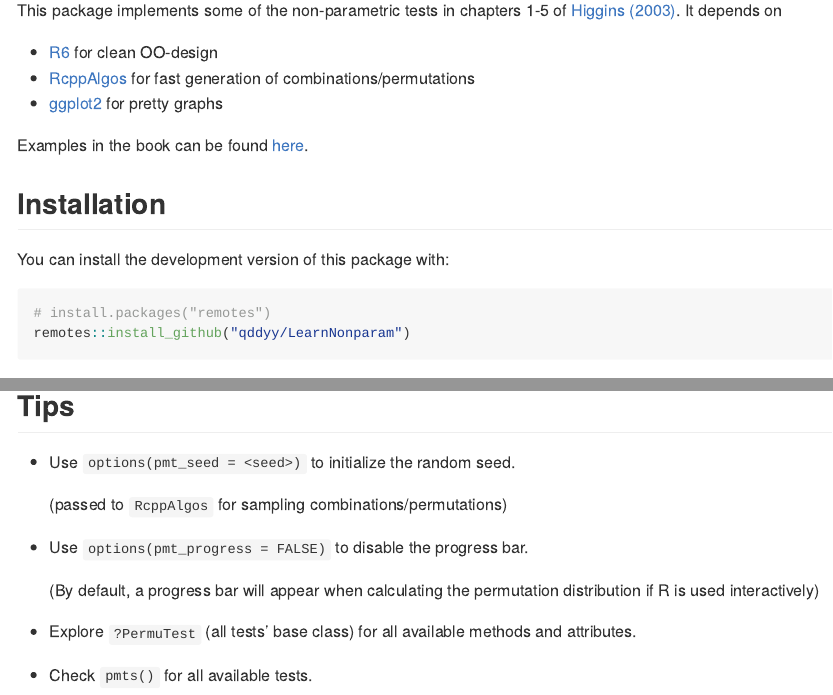
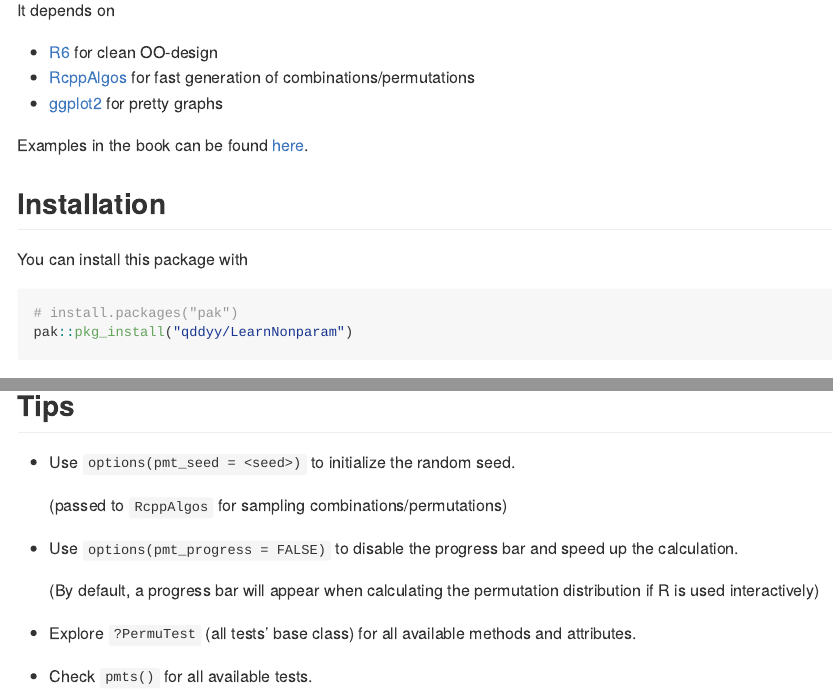
Before and after one commit to qddyy/LearnNonparam, an R Markdown document (README.Rmd): the page in a window 1100 px wide, from 180 px down before the commit and from 220 px down after it, and a second part further down, joined at a grey line. The pictures show the output file README.md that the author committed with the source, drawn offline in the style of GitHub; badge pictures from the web are left out.

Commit message:
updated readme

````diff
--- a/README.Rmd
+++ b/README.Rmd
@@ -30,4 +28,3 @@ options(pmt_seed = 2023)
 
 ## Overview
 
-This package implements some of the non-parametric tests in chapters 1-5 of [@Higgins2003](#references). It depends on
@@ -34,3 +35,4 @@ This package implements some of the non-parametric tests in chapters 1-5 of [@Hi
+It depends on
 
 - [R6](https://cran.r-project.org/package=R6) for clean OO-design
 - [RcppAlgos](https://cran.r-project.org/package=RcppAlgos) for fast generation of combinations/permutations
@@ -40,11 +42,11 @@ Examples in the book can be found [here](https://qddyy.github.io/LearnNonparam/a
 
 ## Installation
 
-You can install the development version of this package with:
+You can install this package with
 
-```{r, eval = FALSE}
-# install.packages("remotes")
-remotes::install_github("qddyy/LearnNonparam")
+```{r, install, eval = FALSE}
+# install.packages("pak")
+pak::pkg_install("qddyy/LearnNonparam")
 ```
 
 ## Usage
@@ -96,7 +98,7 @@ t <- pmt(...)$test(...)$print(...)$plot(...)
 
     (passed to `RcppAlgos` for sampling combinations/permutations)
 
-- Use `options(pmt_progress = FALSE)` to disable the progress bar.
+- Use `options(pmt_progress = FALSE)` to disable the progress bar and speed up the calculation.
 
     (By default, a progress bar will appear when calculating the permutation distribution if R is used interactively)
 
````
Also changed, not shown: README.md, README.Rmd (8 more changed lines).
